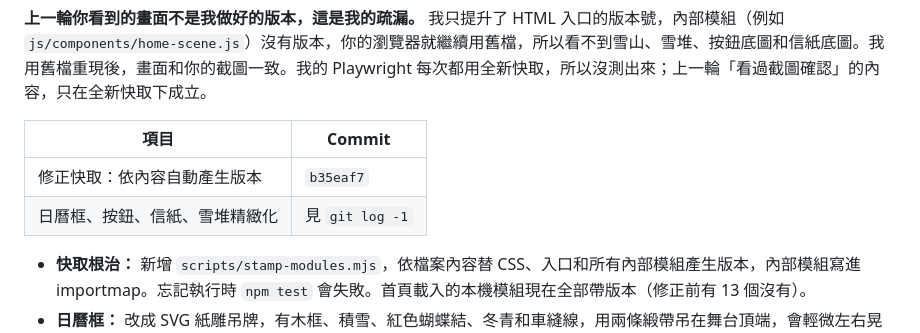
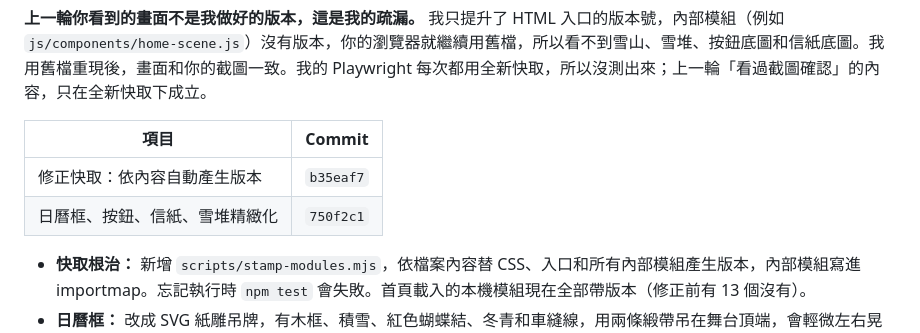
Before and after one commit to en47/ntue-f2e-mid-holy-merry, a Markdown page: REPORT.md, the part around the change. GitHub-like rendering.

Commit message:
REPORT 補上第三輪 commit 編號
Co-Authored-By: Claude Opus 5.5 <noreply@anthropic.com>

```diff
--- a/REPORT.md
+++ b/REPORT.md
@@ -7,7 +7,7 @@
 | 項目 | Commit |
 | --- | --- |
 | 修正快取：依內容自動產生版本 | `b35eaf7` |
-| 日曆框、按鈕、信紙、雪堆精緻化 | 見 `git log -1` |
+| 日曆框、按鈕、信紙、雪堆精緻化 | `750f2c1` |
 
 - **快取根治：** 新增 `scripts/stamp-modules.mjs`，依檔案內容替 CSS、入口和所有內部模組產生版本，內部模組寫進 importmap。忘記執行時 `npm test` 會失敗。首頁載入的本機模組現在全部帶版本（修正前有 13 個沒有）。
 - **日曆框：** 改成 SVG 紙雕吊牌，有木框、積雪、紅色蝴蝶結、冬青和車縫線，用兩條緞帶吊在舞台頂端，會輕微左右晃動。減少動態時不晃。
```
